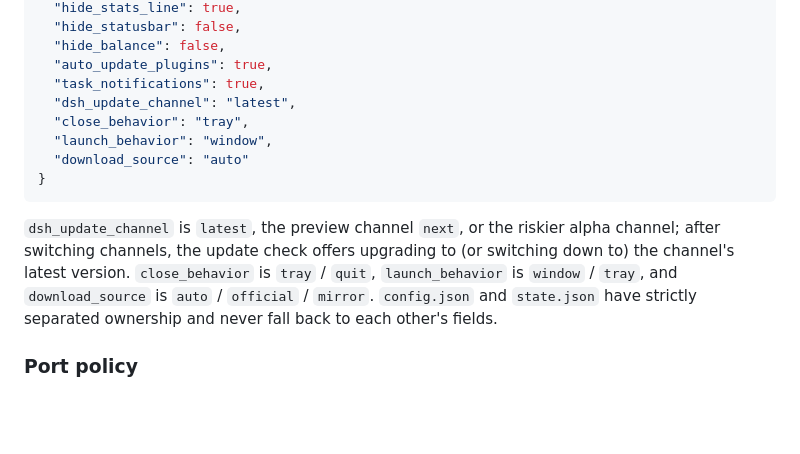
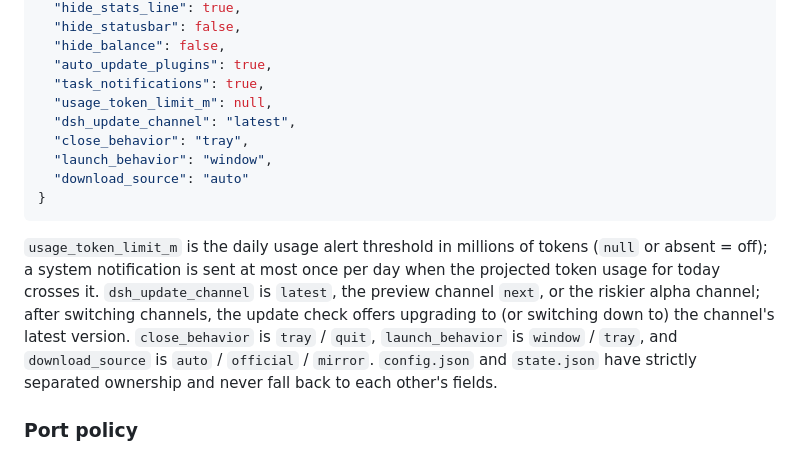
Before and after one commit to JeffioZ/dsh-box, a Markdown page: README.en.md, the part around the change. GitHub-like rendering; blank space fills up the shorter version.

Commit message:
docs: 补齐 README.en 的 usage_token_limit_m 配置键与说明（对齐中文版）

````diff
--- a/README.en.md
+++ b/README.en.md
@@ -112,6 +112,7 @@ Default data root:
   "hide_balance": false,
   "auto_update_plugins": true,
   "task_notifications": true,
+  "usage_token_limit_m": null,
   "dsh_update_channel": "latest",
   "close_behavior": "tray",
   "launch_behavior": "window",
@@ -119,7 +120,7 @@ Default data root:
 }
 ```
 
-`dsh_update_channel` is `latest`, the preview channel `next`, or the riskier alpha channel; after switching channels, the update check offers upgrading to (or switching down to) the channel's latest version. `close_behavior` is `tray` / `quit`, `launch_behavior` is `window` / `tray`, and `download_source` is `auto` / `official` / `mirror`. `config.json` and `state.json` have strictly separated ownership and never fall back to each other's fields.
+`usage_token_limit_m` is the daily usage alert threshold in millions of tokens (`null` or absent = off); a system notification is sent at most once per day when the projected token usage for today crosses it. `dsh_update_channel` is `latest`, the preview channel `next`, or the riskier alpha channel; after switching channels, the update check offers upgrading to (or switching down to) the channel's latest version. `close_behavior` is `tray` / `quit`, `launch_behavior` is `window` / `tray`, and `download_source` is `auto` / `official` / `mirror`. `config.json` and `state.json` have strictly separated ownership and never fall back to each other's fields.
 
 ### Port policy
 
````
